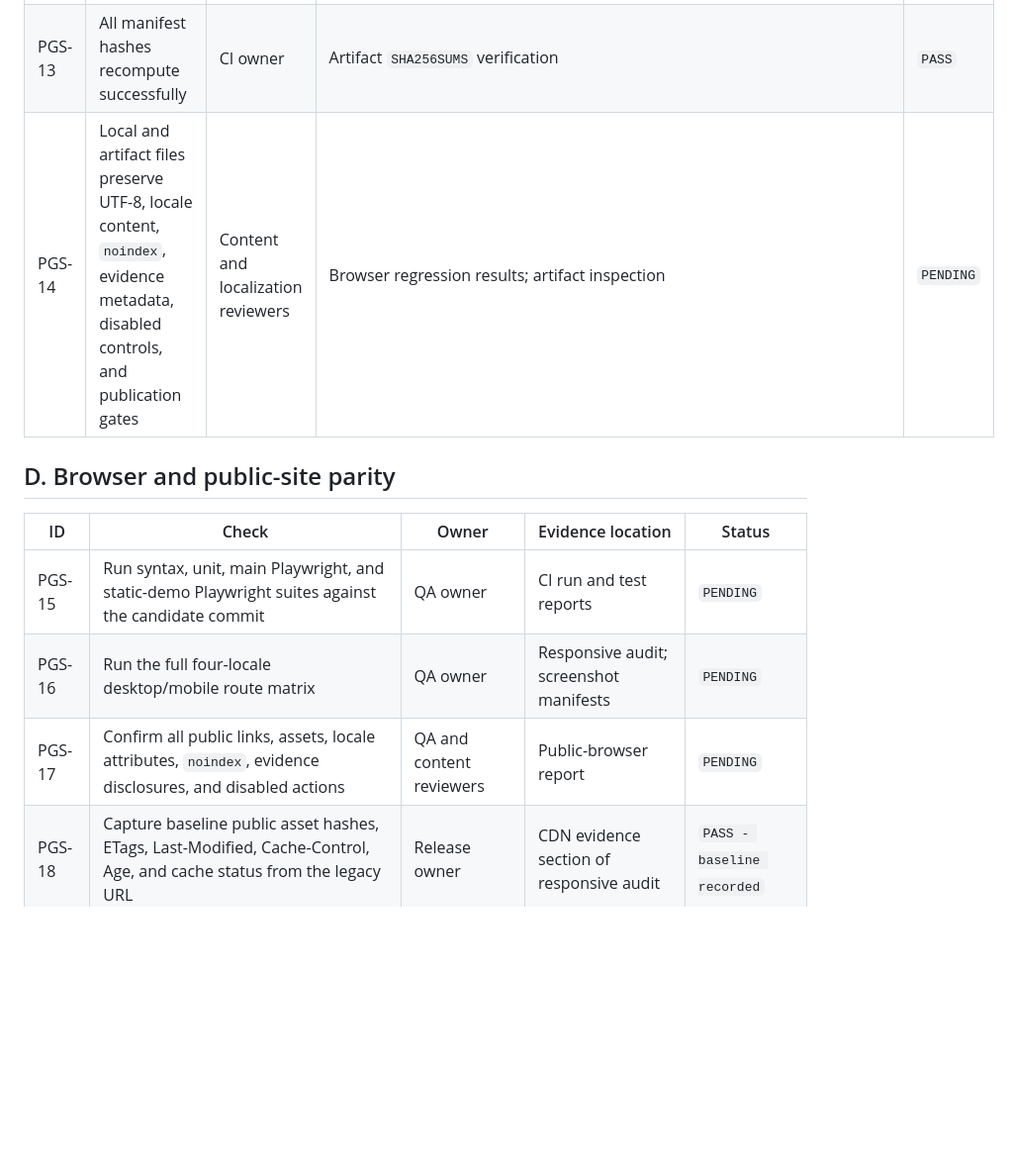
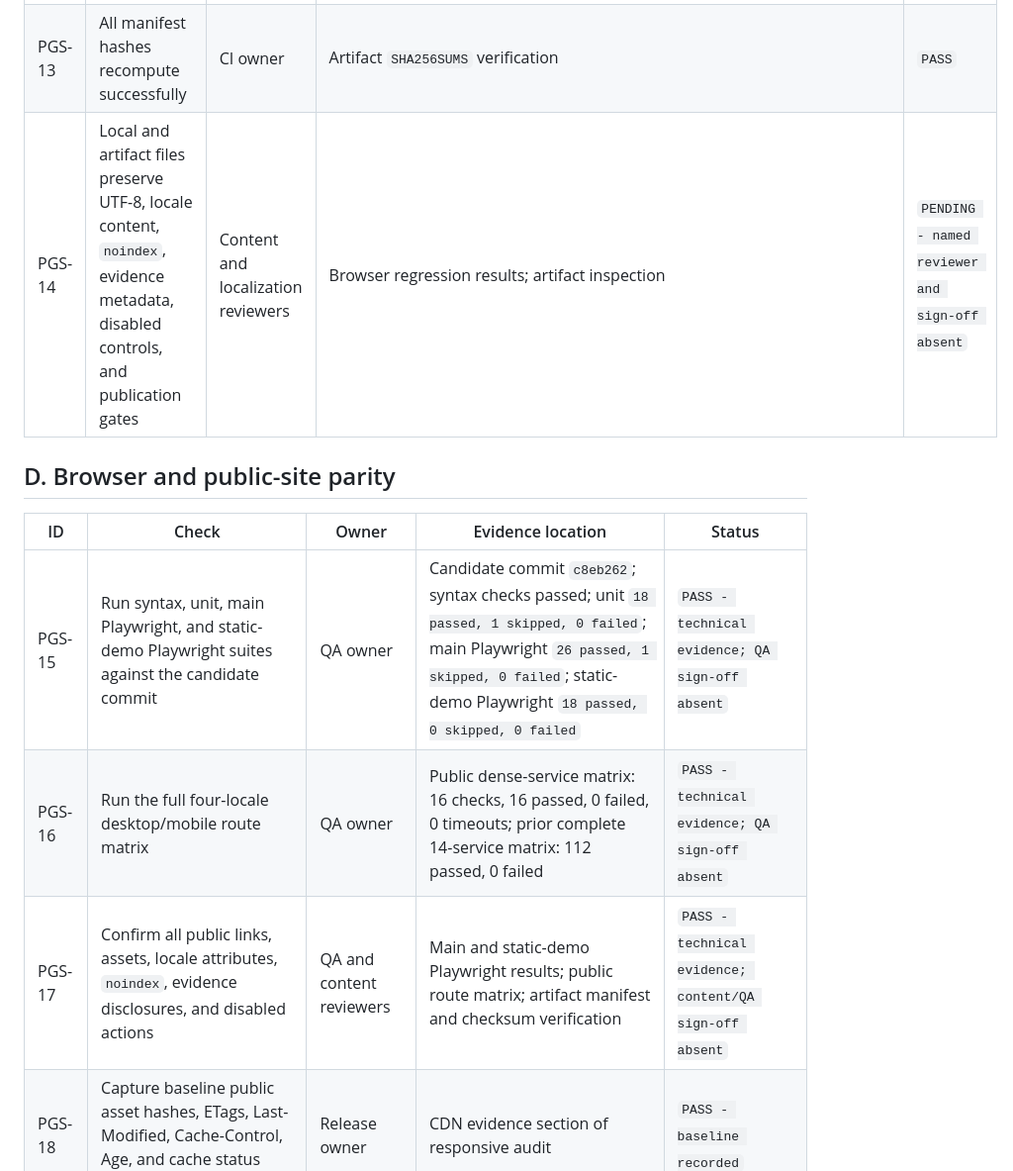
Before and after one commit to lyshabo/legal-services-platform-backend, a Markdown page: docs/guarded-pages-source-switch-checklist-2026-09-19.md, the part around one of its changes. Shown at 99% size. Rendered like a GitHub page; blank space fills up the shorter version.

```diff
--- a/docs/guarded-pages-source-switch-checklist-2026-09-19.md
+++ b/docs/guarded-pages-source-switch-checklist-2026-09-19.md
@@ -38,15 +57,15 @@ all pre-cutover checks are signed off.
 | PGS-11 | Artifact digest and ID are recorded | CI owner | Digest `sha256:f8cfe4a360a01d77b239d6f4392eed11d897c99c8dc471763065baad5467e2ee`; artifact `10578485017` | `PASS` |
 | PGS-12 | Downloaded artifact contains only the approved allowlist plus `SHA256SUMS` | Security reviewer | Artifact archive and manifest | `PASS` |
 | PGS-13 | All manifest hashes recompute successfully | CI owner | Artifact `SHA256SUMS` verification | `PASS` |
-| PGS-14 | Local and artifact files preserve UTF-8, locale content, `noindex`, evidence metadata, disabled controls, and publication gates | Content and localization reviewers | Browser regression results; artifact inspection | `PENDING` |
+| PGS-14 | Local and artifact files preserve UTF-8, locale content, `noindex`, evidence metadata, disabled controls, and publication gates | Content and localization reviewers | Browser regression results; artifact inspection | `PENDING - named reviewer and sign-off absent` |
 
 ## D. Browser and public-site parity
 
 | ID | Check | Owner | Evidence location | Status |
 | --- | --- | --- | --- | --- |
-| PGS-15 | Run syntax, unit, main Playwright, and static-demo Playwright suites against the candidate commit | QA owner | CI run and test reports | `PENDING` |
-| PGS-16 | Run the full four-locale desktop/mobile route matrix | QA owner | Responsive audit; screenshot manifests | `PENDING` |
-| PGS-17 | Confirm all public links, assets, locale attributes, `noindex`, evidence disclosures, and disabled actions | QA and content reviewers | Public-browser report | `PENDING` |
+| PGS-15 | Run syntax, unit, main Playwright, and static-demo Playwright suites against the candidate commit | QA owner | Candidate commit `c8eb262`; syntax checks passed; unit `18 passed, 1 skipped, 0 failed`; main Playwright `26 passed, 1 skipped, 0 failed`; static-demo Playwright `18 passed, 0 skipped, 0 failed` | `PASS - technical evidence; QA sign-off absent` |
+| PGS-16 | Run the full four-locale desktop/mobile route matrix | QA owner | Public dense-service matrix: 16 checks, 16 passed, 0 failed, 0 timeouts; prior complete 14-service matrix: 112 passed, 0 failed | `PASS - technical evidence; QA sign-off absent` |
+| PGS-17 | Confirm all public links, assets, locale attributes, `noindex`, evidence disclosures, and disabled actions | QA and content reviewers | Main and static-demo Playwright results; public route matrix; artifact manifest and checksum verification | `PASS - technical evidence; content/QA sign-off absent` |
 | PGS-18 | Capture baseline public asset hashes, ETags, Last-Modified, Cache-Control, Age, and cache status from the legacy URL | Release owner | CDN evidence section of responsive audit | `PASS - baseline recorded` |
 
 ## E. Controlled cutover
```
Also changed, not shown: other parts of docs/guarded-pages-source-switch-checklist-2026-09-19.md (+19 -0 lines).
